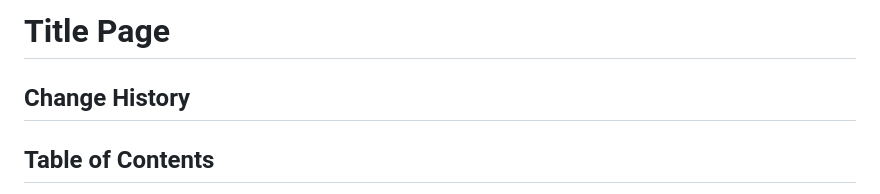
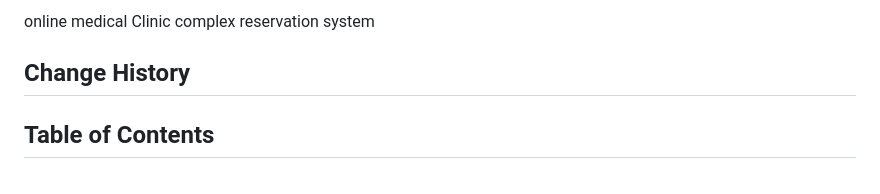
Before and after one commit to khairat1/clinic-reservation-system, a Markdown page: ARCHITECTURE.md, the part around the change. Rendered like a GitHub page.

Commit message:
Update ARCHITECTURE.md
adding the tittle

```diff
--- a/ARCHITECTURE.md
+++ b/ARCHITECTURE.md
@@ -1,4 +1,4 @@
-# Title Page
+online medical Clinic complex reservation system
 
 ## Change History
 
```
